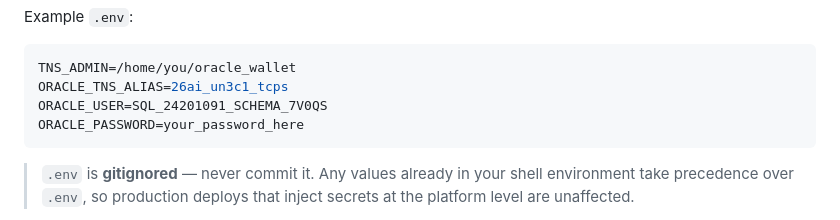
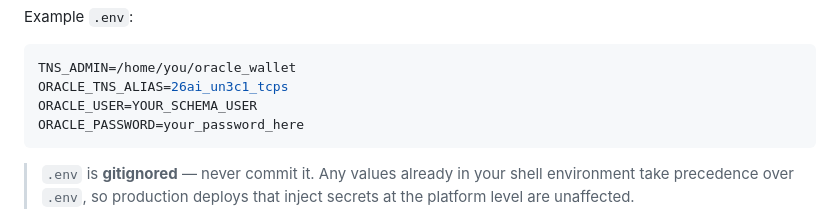
Before and after one commit to DiprajMitra/stockroom, a Markdown page: README.md, the part around the change. GitHub-like rendering.

Commit message:
docs: redact real schema user from .env example
The previous commit's Quick Start example used the actual FreeSQL
schema user as the placeholder. Replace it with a generic
YOUR_SCHEMA_USER so we don't publish a live identifier in the
public README.

Co-Authored-By: Opus 4.8 <noreply@puku.sh>

````diff
--- a/README.md
+++ b/README.md
@@ -127,7 +127,7 @@ Example `.env`:
 ```env
 TNS_ADMIN=/home/you/oracle_wallet
 ORACLE_TNS_ALIAS=26ai_un3c1_tcps
-ORACLE_USER=SQL_24201091_SCHEMA_7V0QS
+ORACLE_USER=YOUR_SCHEMA_USER
 ORACLE_PASSWORD=your_password_here
 ```
 
````
